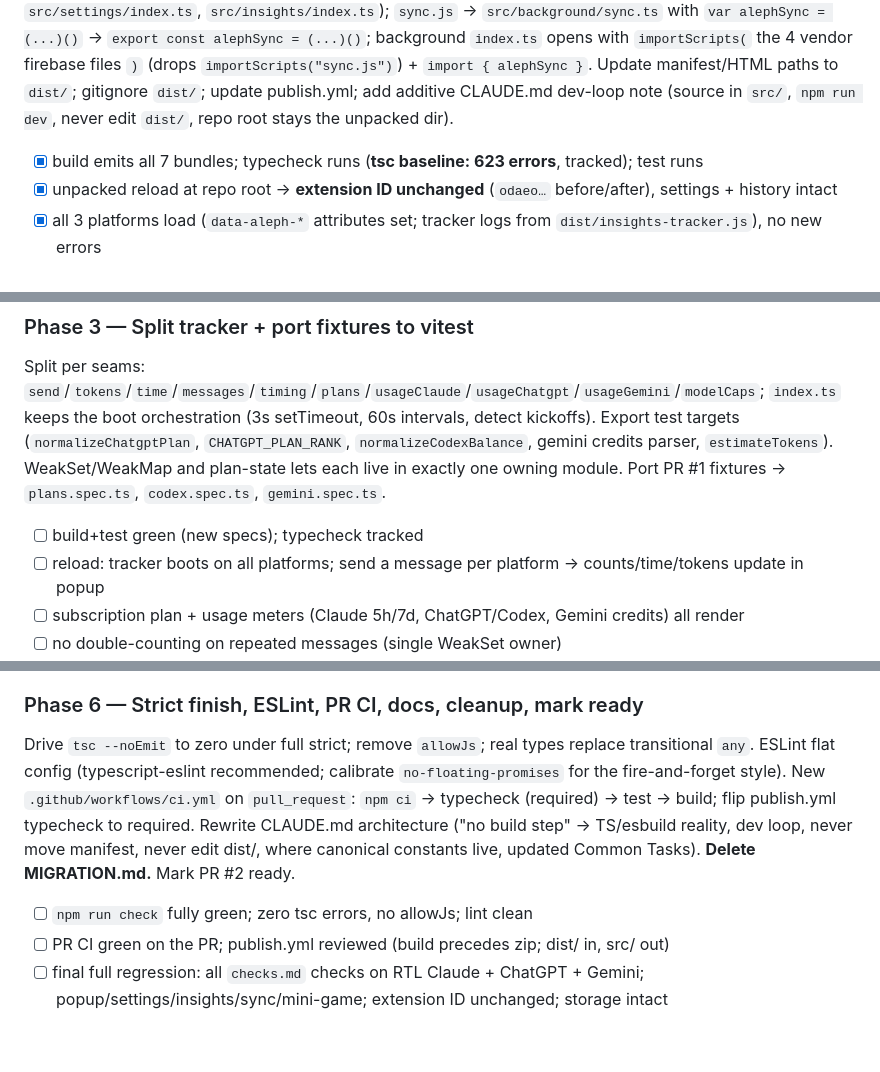
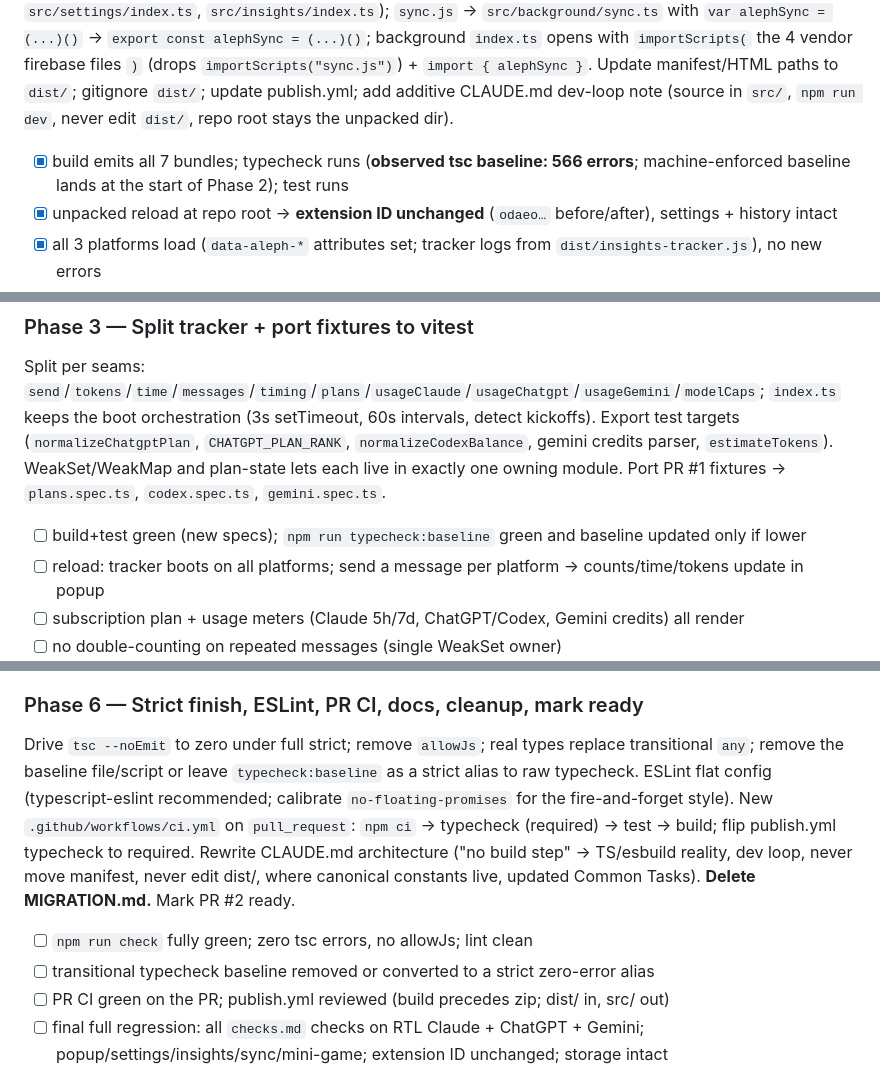
Before and after one commit to offeck/aleph, a Markdown page: MIGRATION.md, 3 parts joined by grey strips. Rendered like a GitHub page; blank space fills up the shorter version.

```diff
--- a/MIGRATION.md
+++ b/MIGRATION.md
@@ -99,7 +100,7 @@ Discriminated union on `type`: content/tracker→bg fire-and-forget (`disabled`,
 
 Add package.json/tsconfig/vitest.config/build.mjs (+eslint placeholder); `npm install`, commit lockfile. Seed `src/` by moving each current file essentially verbatim to its entry (`src/content/index.ts`, `src/tracker/index.ts`, `src/mini-game/index.ts`, `src/background/index.ts`, `src/popup/index.ts`, `src/settings/index.ts`, `src/insights/index.ts`); `sync.js` → `src/background/sync.ts` with `var alephSync = (...)()` → `export const alephSync = (...)()`; background `index.ts` opens with `importScripts(` the 4 vendor firebase files `)` (drops `importScripts("sync.js")`) + `import { alephSync }`. Update manifest/HTML paths to `dist/`; gitignore `dist/`; update publish.yml; add additive CLAUDE.md dev-loop note (source in `src/`, `npm run dev`, never edit `dist/`, repo root stays the unpacked dir).
 
-- [x] build emits all 7 bundles; typecheck runs (**tsc baseline: 623 errors**, tracked); test runs
+- [x] build emits all 7 bundles; typecheck runs (**observed tsc baseline: 566 errors**; machine-enforced baseline lands at the start of Phase 2); test runs
 - [x] unpacked reload at repo root → **extension ID unchanged** (`odaeo…` before/after), settings + history intact
 - [x] all 3 platforms load (`data-aleph-*` attributes set; tracker logs from `dist/insights-tracker.js`), no new errors
 - [x] SW healthy: firebase importScripts (root-absolute paths) boots; verified via second `aleph-reload` round-trip handled by the NEW background bundle + live insights message flow
@@ -125,7 +127,7 @@ Create shared modules (`version`, `platform`, `defaults`+`Settings` type, `theme
 
 Split per seams: `send`/`tokens`/`time`/`messages`/`timing`/`plans`/`usageClaude`/`usageChatgpt`/`usageGemini`/`modelCaps`; `index.ts` keeps the boot orchestration (3s setTimeout, 60s intervals, detect kickoffs). Export test targets (`normalizeChatgptPlan`, `CHATGPT_PLAN_RANK`, `normalizeCodexBalance`, gemini credits parser, `estimateTokens`). WeakSet/WeakMap and plan-state lets each live in exactly one owning module. Port PR #1 fixtures → `plans.spec.ts`, `codex.spec.ts`, `gemini.spec.ts`.
 
-- [ ] build+test green (new specs); typecheck tracked
+- [ ] build+test green (new specs); `npm run typecheck:baseline` green and baseline updated only if lower
 - [ ] reload: tracker boots on all platforms; send a message per platform → counts/time/tokens update in popup
 - [ ] subscription plan + usage meters (Claude 5h/7d, ChatGPT/Codex, Gemini credits) all render
 - [ ] no double-counting on repeated messages (single WeakSet owner)
@@ -161,9 +163,10 @@ Background: `sync.ts` exports public API + `_mergeUsageDay` (+helpers) for tests
 
 ### Phase 6 — Strict finish, ESLint, PR CI, docs, cleanup, mark ready
 
-Drive `tsc --noEmit` to zero under full strict; remove `allowJs`; real types replace transitional `any`. ESLint flat config (typescript-eslint recommended; calibrate `no-floating-promises` for the fire-and-forget style). New `.github/workflows/ci.yml` on `pull_request`: `npm ci` → typecheck (required) → test → build; flip publish.yml typecheck to required. Rewrite CLAUDE.md architecture ("no build step" → TS/esbuild reality, dev loop, never move manifest, never edit dist/, where canonical constants live, updated Common Tasks). **Delete MIGRATION.md.** Mark PR #2 ready.
+Drive `tsc --noEmit` to zero under full strict; remove `allowJs`; real types replace transitional `any`; remove the baseline file/script or leave `typecheck:baseline` as a strict alias to raw typecheck. ESLint flat config (typescript-eslint recommended; calibrate `no-floating-promises` for the fire-and-forget style). New `.github/workflows/ci.yml` on `pull_request`: `npm ci` → typecheck (required) → test → build; flip publish.yml typecheck to required. Rewrite CLAUDE.md architecture ("no build step" → TS/esbuild reality, dev loop, never move manifest, never edit dist/, where canonical constants live, updated Common Tasks). **Delete MIGRATION.md.** Mark PR #2 ready.
 
 - [ ] `npm run check` fully green; zero tsc errors, no allowJs; lint clean
+- [ ] transitional typecheck baseline removed or converted to a strict zero-error alias
 - [ ] PR CI green on the PR; publish.yml reviewed (build precedes zip; dist/ in, src/ out)
 - [ ] final full regression: all `checks.md` checks on RTL Claude + ChatGPT + Gemini; popup/settings/insights/sync/mini-game; extension ID unchanged; storage intact
 - [ ] MIGRATION.md deleted; CLAUDE.md updated; `AGENTS.md` symlink still resolves
```
Also changed, not shown: other parts of MIGRATION.md (+9 -7 lines).
